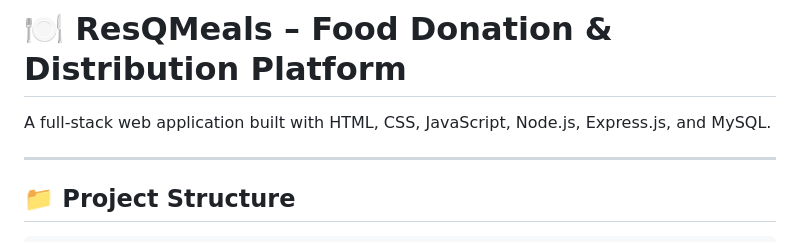
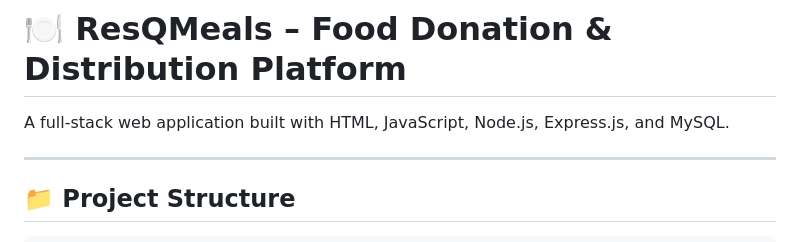
Before and after one commit to mr-deepak11/resqmeals, a Markdown page: README.md, the part around the change. Rendered like a GitHub page.

Commit message:
Update project description in README.md
Removed CSS mention from project description.

```diff
--- a/README.md
+++ b/README.md
@@ -1,6 +1,6 @@
 # 🍽️ ResQMeals – Food Donation & Distribution Platform
 
-A full-stack web application built with HTML, CSS, JavaScript, Node.js, Express.js, and MySQL.
+A full-stack web application built with HTML, JavaScript, Node.js, Express.js, and MySQL.
 
 ---
 
```
